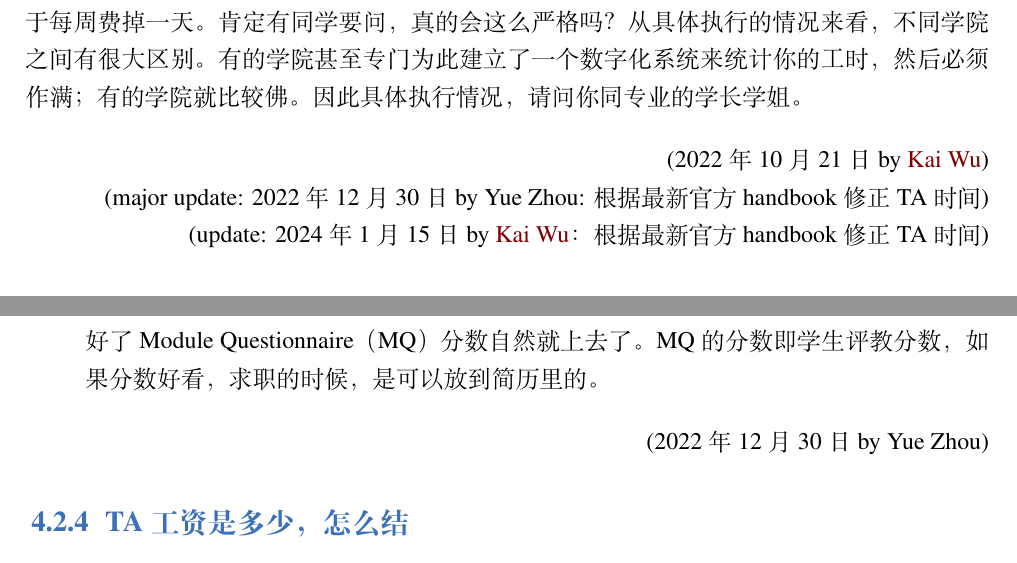
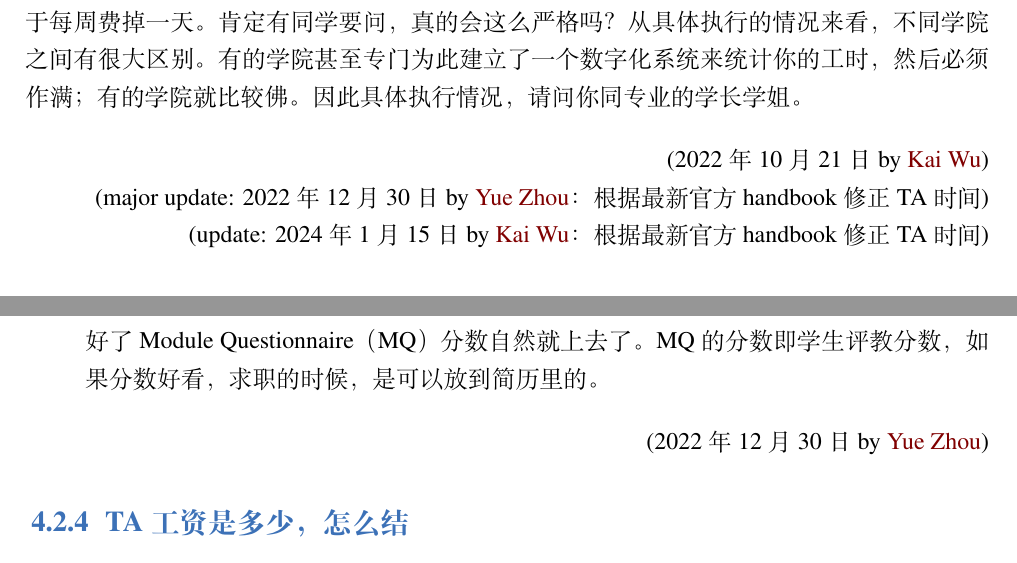
Before and after one commit to xp-pgrs-unofficial-guide/xp_pgrs_unofficial_guide, a LaTeX thesis (xp_pgrs_unofficial_guide.tex, which reads author-folder/Kai.Wu/TA.tex, elegantbook.cls): two parts of pages 28 and 36 of 72, joined at a grey line, cut so that both start at the same text. Compiled offline with XeLaTeX; a missing font is replaced by an installed copy or a similar font.

Commit message:
centralize author name

```diff
--- a/author-folder/Kai.Wu/TA.tex
+++ b/author-folder/Kai.Wu/TA.tex
@@ -11,7 +11,7 @@
 \begin{flushright}
     (2022年10月21日 by \Wu)
 
-    (major update: 2022年12月30日 by Yue Zhou: 根据最新官方handbook修正TA时间)
+    (major update: 2022年12月30日 by \Yue：根据最新官方handbook修正TA时间)
 
     (update: 2024年1月15日 by \Wu：根据最新官方handbook修正TA时间)
 \end{flushright}
@@ -151,7 +151,7 @@ Quiz，期中，期末考试，助教有可能要参加评卷。所以期末放
 \end{enumerate}
 
 \begin{flushright}
-    (2022年12月30日 by Yue Zhou)
+    (2022年12月30日 by \Yue)
 \end{flushright}
 
 \subsection{TA工资是多少，怎么结}
--- a/elegantbook.cls
+++ b/elegantbook.cls
@@ -432,6 +432,8 @@
 
   \newcommand{\KW}{\href{mailto:kaiwu.astro@gmail.com}{吴开}}
   \newcommand{\Wu}{\href{mailto:kaiwu.astro@gmail.com}{Kai Wu}}
+
+  \newcommand{\Yue}{\href{mailto:jasminezhou828@gmail.com}{Yue Zhou}}
 
   \newcommand{\institutename}{\citshape 组织：}
   \newcommand{\datename}{\citshape 时间：}
```
Also changed, not shown: author-folder/Kai.Wu/invigilation.tex (+1 -1 lines), author-folder/Yue.Zhou/waist.tex (+1 -1 lines), author-folder/Kai.Wu/TA.tex (2 more changed lines).
